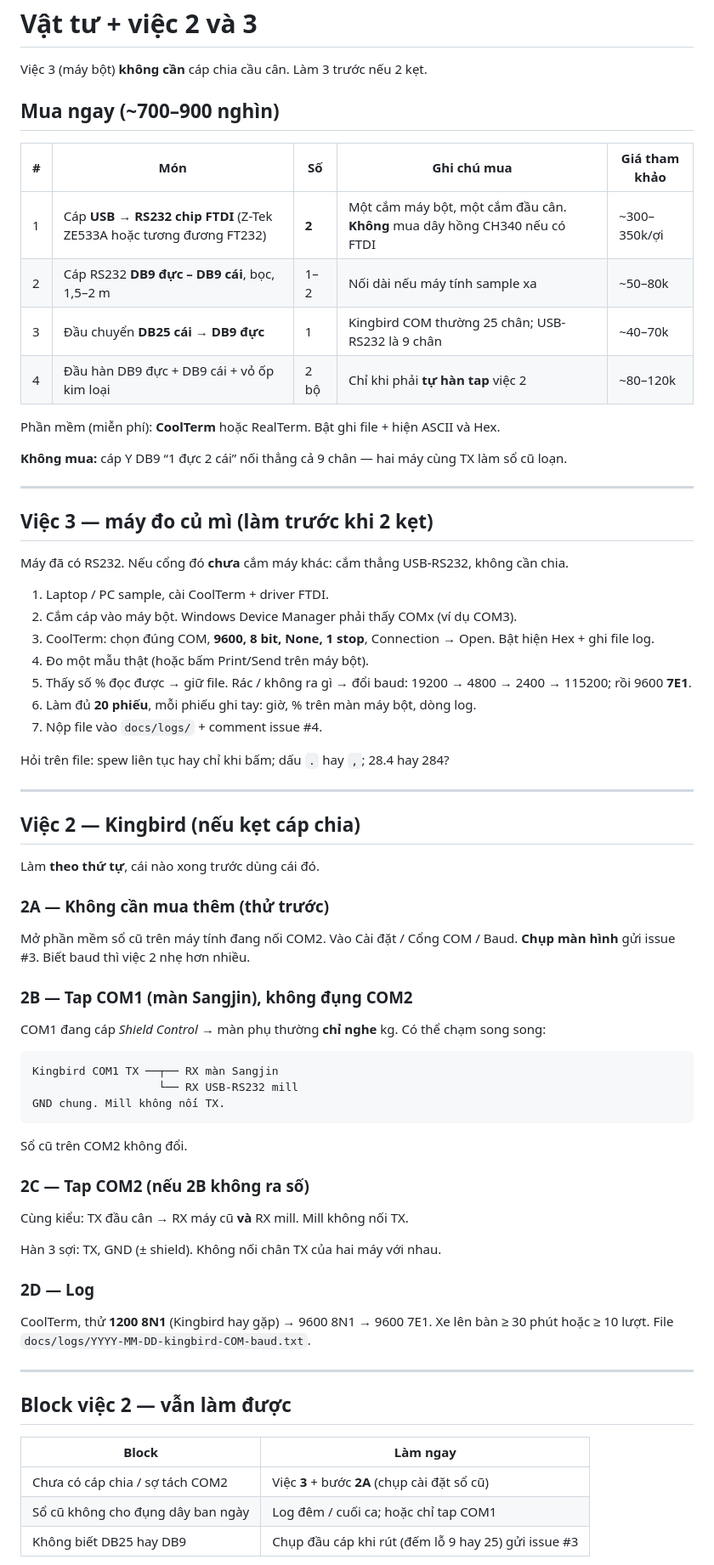
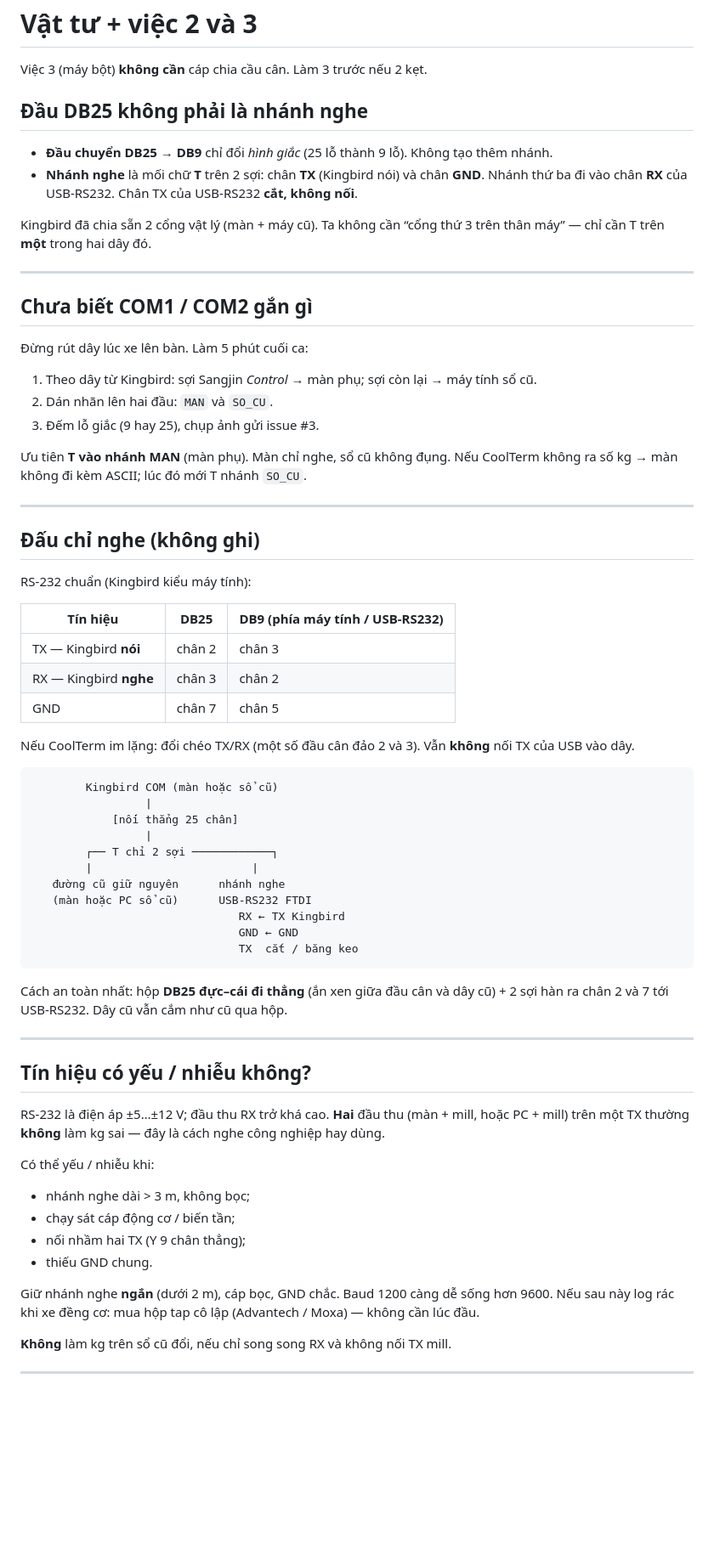
Before and after one commit to nguyenmian3012-code/BM_Truck_Auto_Weight, a Markdown page: docs/mua-vat-tu-viec-2-3.md, the part around one of its changes. Shown at 85% size. Drawn GitHub-style; blank space fills up the shorter version.

Commit message:
docs: nhánh nghe chỉ-TX, chân DB25/DB9, nhiễu tín hiệu

````diff
--- a/docs/mua-vat-tu-viec-2-3.md
+++ b/docs/mua-vat-tu-viec-2-3.md
@@ -2,73 +2,71 @@
 
 Việc 3 (máy bột) **không cần** cáp chia cầu cân. Làm 3 trước nếu 2 kẹt.
 
-## Mua ngay (~700–900 nghìn)
+## Đầu DB25 không phải là nhánh nghe
 
-| # | Món | Số | Ghi chú mua | Giá tham khảo |
-|---|---|---|---|---|
-| 1 | Cáp **USB → RS232 chip FTDI** (Z-Tek ZE533A hoặc tương đương FT232) | **2** | Một cắm máy bột, một cắm đầu cân. **Không** mua dây hồng CH340 nếu có FTDI | ~300–350k/ợi |
-| 2 | Cáp RS232 **DB9 đực – DB9 cái**, bọc, 1,5–2 m | 1–2 | Nối dài nếu máy tính sample xa | ~50–80k |
-| 3 | Đầu chuyển **DB25 cái → DB9 đực** | 1 | Kingbird COM thường 25 chân; USB-RS232 là 9 chân | ~40–70k |
-| 4 | Đầu hàn DB9 đực + DB9 cái + vỏ ốp kim loại | 2 bộ | Chỉ khi phải **tự hàn tap** việc 2 | ~80–120k |
+- **Đầu chuyển DB25 → DB9** chỉ đổi *hình giắc* (25 lỗ thành 9 lỗ). Không tạo thêm nhánh.
+- **Nhánh nghe** là mối chữ **T** trên 2 sợi: chân **TX** (Kingbird nói) và chân **GND**. Nhánh thứ ba đi vào chân **RX** của USB-RS232. Chân TX của USB-RS232 **cắt, không nối**.
 
-Phần mềm (miễn phí): **CoolTerm** hoặc RealTerm. Bật ghi file + hiện ASCII và Hex.
-
-**Không mua:** cáp Y DB9 “1 đực 2 cái” nối thẳng cả 9 chân — hai máy cùng TX làm sổ cũ loạn.
+Kingbird đã chia sẵn 2 cổng vật lý (màn + máy cũ). Ta không cần “cổng thứ 3 trên thân máy” — chỉ cần T trên **một** trong hai dây đó.
 
 ---
 
-## Việc 3 — máy đo củ mì (làm trước khi 2 kẹt)
+## Chưa biết COM1 / COM2 gắn gì
 
-Máy đã có RS232. Nếu cổng đó **chưa** cắm máy khác: cắm thẳng USB-RS232, không cần chia.
+Đừng rút dây lúc xe lên bàn. Làm 5 phút cuối ca:
 
-1. Laptop / PC sample, cài CoolTerm + driver FTDI.
-2. Cắm cáp vào máy bột. Windows Device Manager phải thấy COMx (ví dụ COM3).
-3. CoolTerm: chọn đúng COM, **9600, 8 bit, None, 1 stop**, Connection → Open. Bật hiện Hex + ghi file log.
-4. Đo một mẫu thật (hoặc bấm Print/Send trên máy bột).
-5. Thấy số % đọc được → giữ file. Rác / không ra gì → đổi baud: 19200 → 4800 → 2400 → 115200; rồi 9600 **7E1**.
-6. Làm đủ **20 phiếu**, mỗi phiếu ghi tay: giờ, % trên màn máy bột, dòng log.
-7. Nộp file vào `docs/logs/` + comment issue #4.
+1. Theo dây từ Kingbird: sợi Sangjin *Control* → màn phụ; sợi còn lại → máy tính sổ cũ.
+2. Dán nhãn lên hai đầu: `MAN` và `SO_CU`.
+3. Đếm lỗ giắc (9 hay 25), chụp ảnh gửi issue #3.
 
-Hỏi trên file: spew liên tục hay chỉ khi bấm; dấu `.` hay `,`; 28.4 hay 284?
+Ưu tiên **T vào nhánh MAN** (màn phụ). Màn chỉ nghe, sổ cũ không đụng. Nếu CoolTerm không ra số kg → màn không đi kèm ASCII; lúc đó mới T nhánh `SO_CU`.
 
 ---
 
-## Việc 2 — Kingbird (nếu kẹt cáp chia)
+## Đấu chỉ nghe (không ghi)
 
-Làm **theo thứ tự**, cái nào xong trước dùng cái đó.
+RS-232 chuẩn (Kingbird kiểu máy tính):
 
-### 2A — Không cần mua thêm (thử trước)
+| Tín hiệu | DB25 | DB9 (phía máy tính / USB-RS232) |
+|---|---|---|
+| TX — Kingbird **nói** | chân 2 | chân 3 |
+| RX — Kingbird **nghe** | chân 3 | chân 2 |
+| GND | chân 7 | chân 5 |
 
-Mở phần mềm sổ cũ trên máy tính đang nối COM2. Vào Cài đặt / Cổng COM / Baud. **Chụp màn hình** gửi issue #3. Biết baud thì việc 2 nhẹ hơn nhiều.
-
-### 2B — Tap COM1 (màn Sangjin), không đụng COM2
-
-COM1 đang cáp *Shield Control* → màn phụ thường **chỉ nghe** kg. Có thể chạm song song:
+Nếu CoolTerm im lặng: đổi chéo TX/RX (một số đầu cân đảo 2 và 3). Vẫn **không** nối TX của USB vào dây.
 
 ```
-Kingbird COM1 TX ──┬── RX màn Sangjin
-                   └── RX USB-RS232 mill
-GND chung. Mill không nối TX.
+        Kingbird COM (màn hoặc sổ cũ)
+                 |
+            [nối thẳng 25 chân]
+                 |
+        ┌── T chỉ 2 sợi ────────────┐
+        |                        |
+   đường cũ giữ nguyên      nhánh nghe
+   (màn hoặc PC sổ cũ)      USB-RS232 FTDI
+                               RX ← TX Kingbird
+                               GND ← GND
+                               TX  cắt / băng keo
 ```
 
-Sổ cũ trên COM2 không đổi.
-
-### 2C — Tap COM2 (nếu 2B không ra số)
-
-Cùng kiểu: TX đầu cân → RX máy cũ **và** RX mill. Mill không nối TX.
-
-Hàn 3 sợi: TX, GND (± shield). Không nối chân TX của hai máy với nhau.
-
-### 2D — Log
-
-CoolTerm, thử **1200 8N1** (Kingbird hay gặp) → 9600 8N1 → 9600 7E1. Xe lên bàn ≥ 30 phút hoặc ≥ 10 lượt. File `docs/logs/YYYY-MM-DD-kingbird-COM-baud.txt`.
+Cách an toàn nhất: hộp **DB25 đực–cái đi thẳng** (ắn xen giữa đầu cân và dây cũ) + 2 sợi hàn ra chân 2 và 7 tới USB-RS232. Dây cũ vẫn cắm như cũ qua hộp.
 
 ---
 
-## Block việc 2 — vẫn làm được
+## Tín hiệu có yếu / nhiễu không?
 
-| Block | Làm ngay |
-|---|---|
-| Chưa có cáp chia / sợ tách COM2 | Việc **3** + bước **2A** (chụp cài đặt sổ cũ) |
-| Sổ cũ không cho đụng dây ban ngày | Log đêm / cuối ca; hoặc chỉ tap COM1 |
-| Không biết DB25 hay DB9 | Chụp đầu cáp khi rút (đếm lỗ 9 hay 25) gửi issue #3 |
+RS-232 là điện áp ±5…±12 V; đầu thu RX trở khá cao. **Hai** đầu thu (màn + mill, hoặc PC + mill) trên một TX thường **không** làm kg sai — đây là cách nghe công nghiệp hay dùng.
+
+Có thể yếu / nhiễu khi:
+
+- nhánh nghe dài > 3 m, không bọc;
+- chạy sát cáp động cơ / biến tần;
+- nối nhầm hai TX (Y 9 chân thẳng);
+- thiếu GND chung.
+
+Giữ nhánh nghe **ngắn** (dưới 2 m), cáp bọc, GND chắc. Baud 1200 càng dễ sống hơn 9600. Nếu sau này log rác khi xe đềng cơ: mua hộp tap cô lập (Advantech / Moxa) — không cần lúc đầu.
+
+**Không** làm kg trên sổ cũ đổi, nếu chỉ song song RX và không nối TX mill.
+
+---
+
````
Also changed, not shown: other parts of docs/mua-vat-tu-viec-2-3.md (+25 -0 lines).
